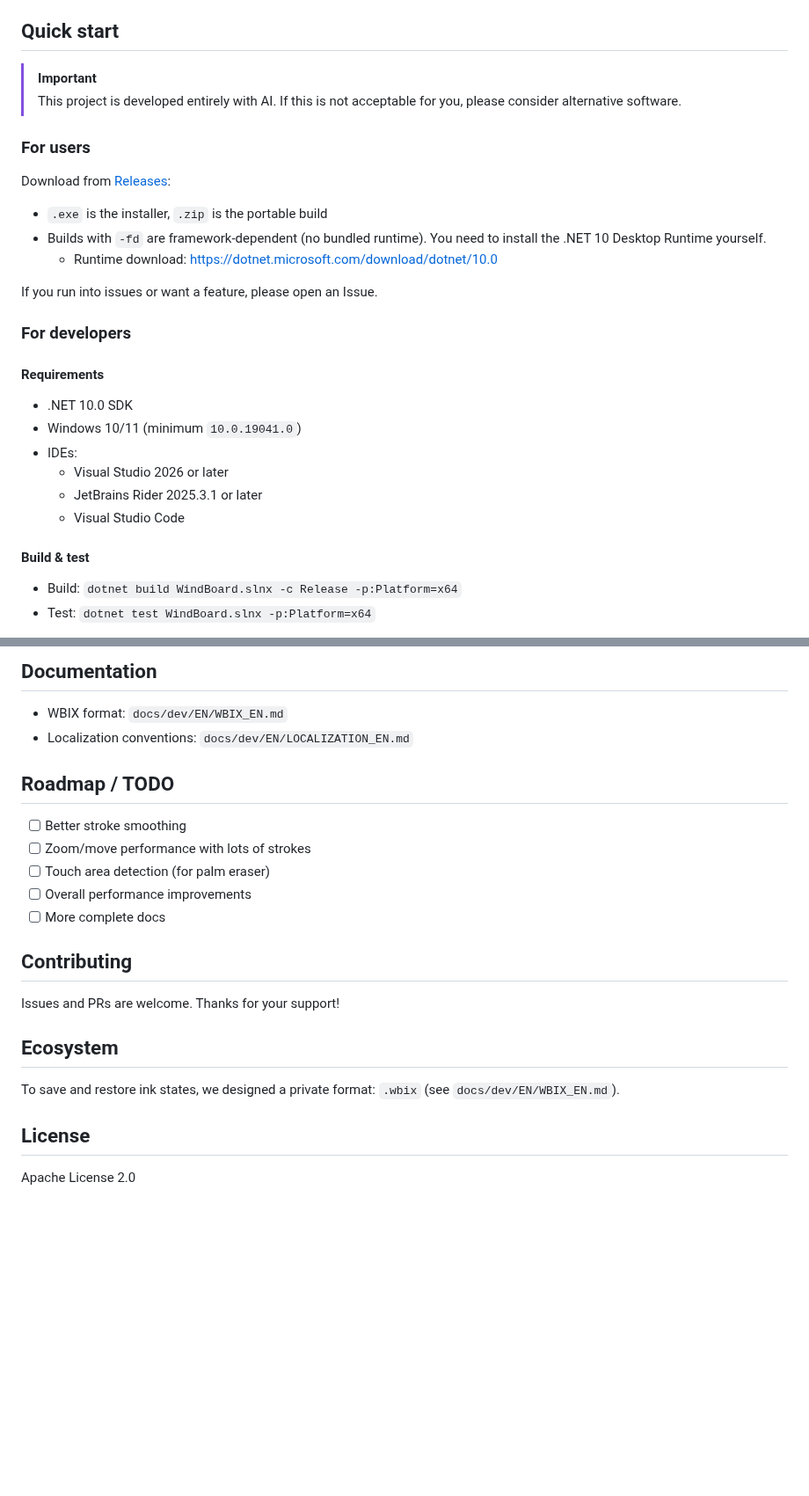
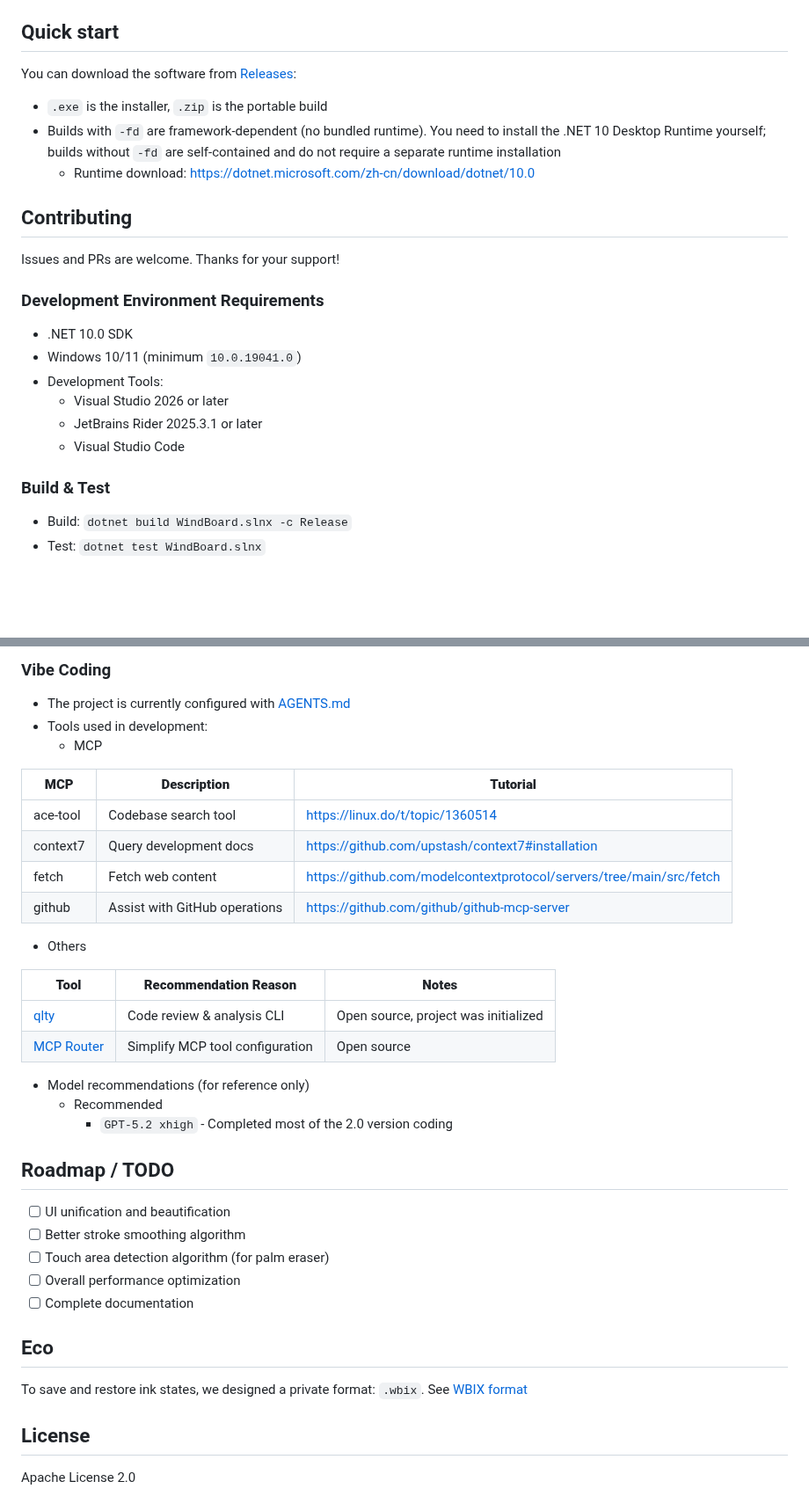
Before and after one commit to Jerry-Z07/WindBoard, a Markdown page: README_EN.md, 2 parts joined by grey strips. Shown at 88% size. Drawn GitHub-style; blank space fills up the shorter version.

```diff
--- a/README_EN.md
+++ b/README_EN.md
@@ -47,27 +54,23 @@ Screenshots and user documentation are being added. PRs are welcome.
 
 ## Quick start
 
-> [!IMPORTANT]
-> This project is developed entirely with AI. If this is not acceptable for you, please consider alternative software.
+You can download the software from [Releases](https://github.com/Jerry-Z07/WindBoard/releases/latest):
+- `.exe` is the installer, `.zip` is the portable build
+- Builds with `-fd` are framework-dependent (no bundled runtime). You need to install the .NET 10 Desktop Runtime yourself; builds without `-fd` are self-contained and do not require a separate runtime installation
+  - Runtime download: <https://dotnet.microsoft.com/zh-cn/download/dotnet/10.0>
 
-### For users
-Download from [Releases](https://github.com/Jerry-Z07/WindBoard/releases/latest):
-- `.exe` is the installer, `.zip` is the portable build
-- Builds with `-fd` are framework-dependent (no bundled runtime). You need to install the .NET 10 Desktop Runtime yourself.
-  - Runtime download: <https://dotnet.microsoft.com/download/dotnet/10.0>
+## Contributing
+Issues and PRs are welcome. Thanks for your support!
 
-If you run into issues or want a feature, please open an Issue.
-
-### For developers
-#### Requirements
+### Development Environment Requirements
 - .NET 10.0 SDK
 - Windows 10/11 (minimum `10.0.19041.0`)
-- IDEs:
+- Development Tools:
   - Visual Studio 2026 or later
   - JetBrains Rider 2025.3.1 or later
   - Visual Studio Code
 
-#### Build & test
-- Build: `dotnet build WindBoard.slnx -c Release -p:Platform=x64`
-- Test: `dotnet test WindBoard.slnx -p:Platform=x64`
+### Build & Test
+- Build: `dotnet build WindBoard.slnx -c Release`
+- Test: `dotnet test WindBoard.slnx`
 
@@ -77,22 +79,38 @@ You can also read these AI-generated summaries (mostly accurate):
 
-## Documentation
-- WBIX format: `docs/dev/EN/WBIX_EN.md`
-- Localization conventions: `docs/dev/EN/LOCALIZATION_EN.md`
+### Vibe Coding
+- The project is currently configured with [AGENTS.md](AGENTS.md)
+- Tools used in development:
+  - MCP
+
+| **MCP**    | **Description**                                                | **Tutorial**                                                            |
+|------------|----------------------------------------------------------------|-------------------------------------------------------------------------|
+| ace-tool   | Codebase search tool                                          | https://linux.do/t/topic/1360514                                      |
+| context7   | Query development docs                                        | https://github.com/upstash/context7#installation                      |
+| fetch      | Fetch web content                                             | https://github.com/modelcontextprotocol/servers/tree/main/src/fetch   |
+| github     | Assist with GitHub operations                                 | https://github.com/github/github-mcp-server                           |
+
+  - Others
+
+| **Tool**                                               | **Recommendation Reason**       | **Notes** |
+|--------------------------------------------------------|--------------------------------|-----------|
+| [qlty](https://docs.qlty.sh/cli/quickstart)            | Code review & analysis CLI     | Open source, project was initialized |
+| [MCP Router](https://github.com/mcp-router/mcp-router) | Simplify MCP tool configuration | Open source |
+
+- Model recommendations (for reference only)
+  - Recommended
+    - `GPT-5.2 xhigh` - Completed most of the 2.0 version coding
+
 
 ## Roadmap / TODO
-- [ ] Better stroke smoothing
-- [ ] Zoom/move performance with lots of strokes
-- [ ] Touch area detection (for palm eraser)
-- [ ] Overall performance improvements
-- [ ] More complete docs
+- [ ] UI unification and beautification
+- [ ] Better stroke smoothing algorithm
+- [ ] Touch area detection algorithm (for palm eraser)
+- [ ] Overall performance optimization
+- [ ] Complete documentation
 
-## Contributing
-Issues and PRs are welcome. Thanks for your support!
-
-## Ecosystem
-To save and restore ink states, we designed a private format: `.wbix` (see `docs/dev/EN/WBIX_EN.md`).
-
-
+## Eco
+To save and restore ink states, we designed a private format: `.wbix`.
+See [WBIX format](./docs/dev/EN/WBIX_EN.md)
 
 ## License
 Apache License 2.0
```
Also changed, not shown: other parts of README_EN.md (+17 -11 lines), README.md (+48 -32 lines), docs/images/About.png (added), docs/images/MainWindow.png (added).
